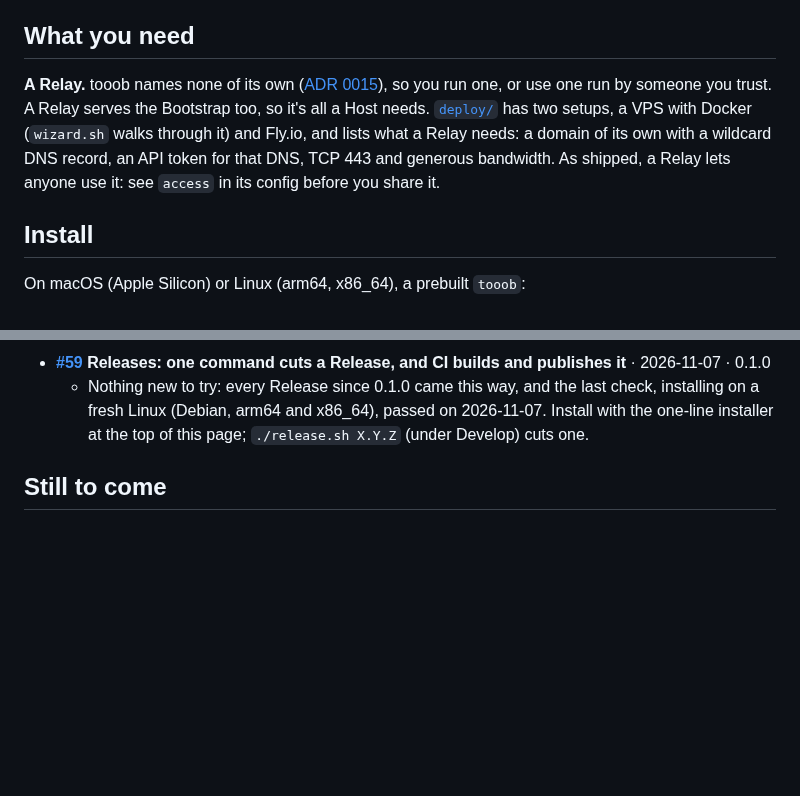
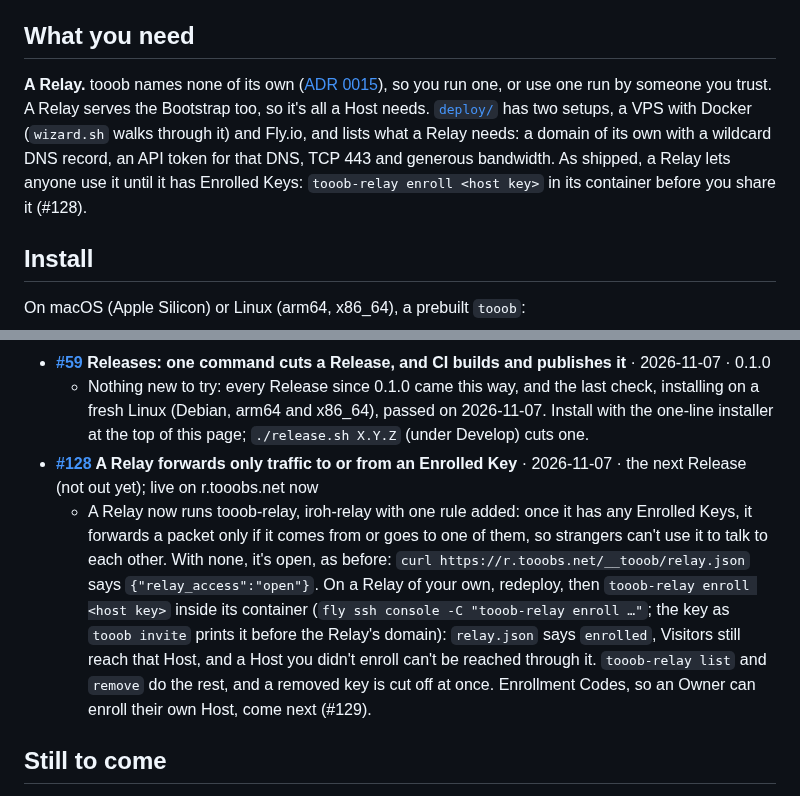
Before and after one commit to Tooobs/tooob, a Markdown page: README.md, 2 parts joined by grey strips. Drawn GitHub-style; blank space fills up the shorter version.

```diff
--- a/README.md
+++ b/README.md
@@ -10,7 +10,7 @@ It's **private, not anonymous**: a Relay still sees which keys talk, when, how m
 
 ## What you need
 
-**A Relay.** tooob names none of its own ([ADR 0015](docs/adr/0015-no-default-relay-or-bootstrap.md)), so you run one, or use one run by someone you trust. A Relay serves the Bootstrap too, so it's all a Host needs. [`deploy/`](deploy/README.md) has two setups, a VPS with Docker (`wizard.sh` walks through it) and Fly.io, and lists what a Relay needs: a domain of its own with a wildcard DNS record, an API token for that DNS, TCP 443 and generous bandwidth. As shipped, a Relay lets anyone use it: see `access` in its config before you share it.
+**A Relay.** tooob names none of its own ([ADR 0015](docs/adr/0015-no-default-relay-or-bootstrap.md)), so you run one, or use one run by someone you trust. A Relay serves the Bootstrap too, so it's all a Host needs. [`deploy/`](deploy/README.md) has two setups, a VPS with Docker (`wizard.sh` walks through it) and Fly.io, and lists what a Relay needs: a domain of its own with a wildcard DNS record, an API token for that DNS, TCP 443 and generous bandwidth. As shipped, a Relay lets anyone use it until it has Enrolled Keys: `tooob-relay enroll <host key>` in its container before you share it (#128).
 
 ## Install
 
@@ -154,6 +154,8 @@ Everything here up to #1 is in the first Release, **[0.1.0](https://github.com/T
   - Nothing new to try: it was built piece by piece (#44, #79, #96) and closed on 2026-11-07. `tooob share ~/blog --relay https://r.tooobs.net/ --invite sam` makes the Host, prints sam's link and serves; run it again with `--invite dad` and it reuses the same Host and Host Key. The guided walk-through the ticket first asked for was dropped when tooob stopped asking questions (#79).
 - **[#59](https://github.com/Tooobs/tooob/issues/59) Releases: one command cuts a Release, and CI builds and publishes it** · 2026-11-07 · 0.1.0
   - Nothing new to try: every Release since 0.1.0 came this way, and the last check, installing on a fresh Linux (Debian, arm64 and x86_64), passed on 2026-11-07. Install with the one-line installer at the top of this page; `./release.sh X.Y.Z` (under Develop) cuts one.
+- **[#128](https://github.com/Tooobs/tooob/issues/128) A Relay forwards only traffic to or from an Enrolled Key** · 2026-11-07 · the next Release (not out yet); live on r.tooobs.net now
+  - A Relay now runs tooob-relay, iroh-relay with one rule added: once it has any Enrolled Keys, it forwards a packet only if it comes from or goes to one of them, so strangers can't use it to talk to each other. With none, it's open, as before: `curl https://r.tooobs.net/__tooob/relay.json` says `{"relay_access":"open"}`. On a Relay of your own, redeploy, then `tooob-relay enroll <host key>` inside its container (`fly ssh console -C "tooob-relay enroll …"`; the key as `tooob invite` prints it before the Relay's domain): `relay.json` says `enrolled`, Visitors still reach that Host, and a Host you didn't enroll can't be reached through it. `tooob-relay list` and `remove` do the rest, and a removed key is cut off at once. Enrollment Codes, so an Owner can enroll their own Host, come next (#129).
 
 ## Still to come
 
```
Also changed, not shown: CHANGELOG.md (+1 -0 lines), docs/roadmap.md (+1 -1 lines).
